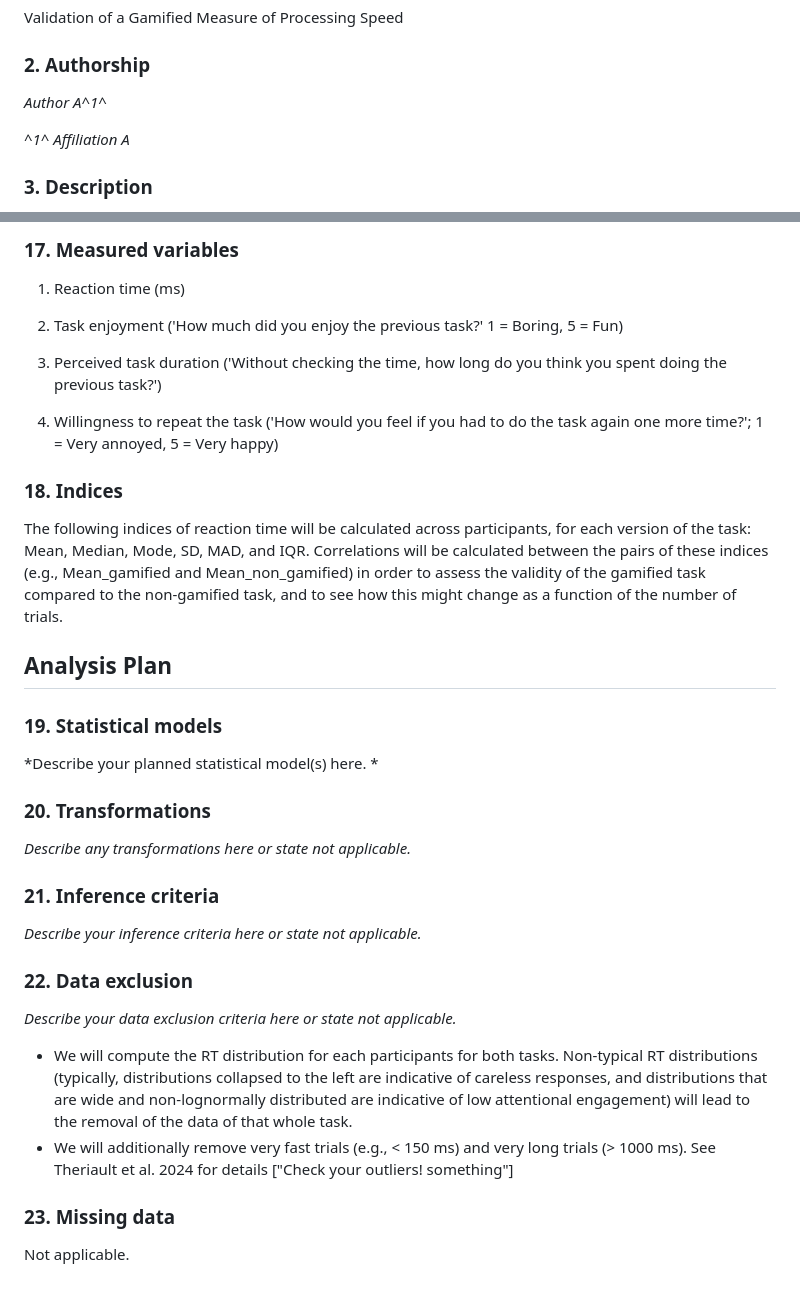
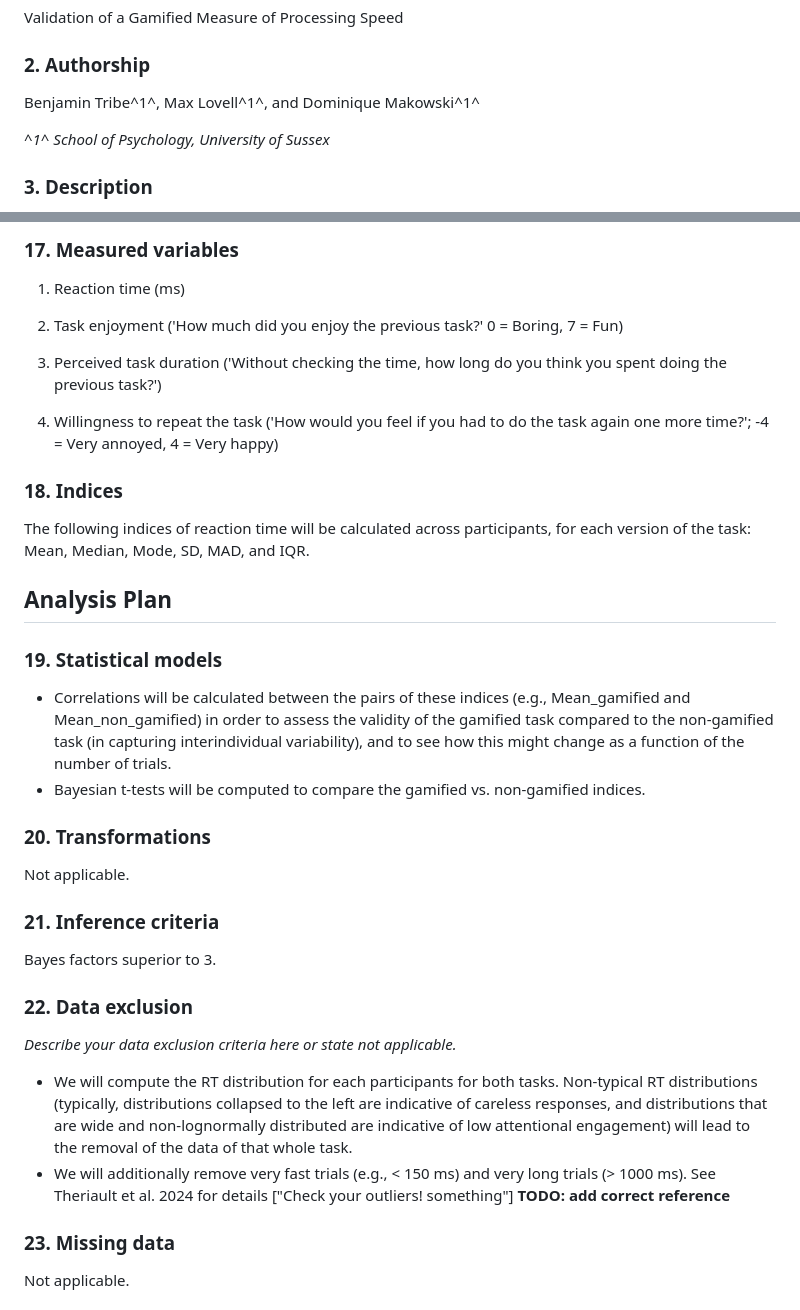
Before and after one commit to RealityBending/DoggoNogoValidation, a Markdown page: documents/preregistration.md, 2 parts joined by grey strips. Drawn GitHub-style.

Commit message:
Update preregistration.md
@BenjaminTribe can you add the ref

```diff
--- a/documents/preregistration.md
+++ b/documents/preregistration.md
@@ -10,9 +10,9 @@ Validation of a Gamified Measure of Processing Speed
 List authors and affiliations as applicable. Placing a number or letter in upward arrows, (e.g. ^2^) creates a superscript
 -->
 
-*Author A^1^*
+Benjamin Tribe^1^, Max Lovell^1^, and Dominique Makowski^1^
 
-*^1^ Affiliation A*
+*^1^ School of Psychology, University of Sussex*
 
 ### 3. Description
 
@@ -176,11 +176,11 @@ More information: Observational studies and meta-analyses will include only meas
 
 1. Reaction time (ms)
 
-2. Task enjoyment ('How much did you enjoy the previous task?' 1 = Boring, 5 = Fun)
+2. Task enjoyment ('How much did you enjoy the previous task?' 0 = Boring, 7 = Fun)
 
 3. Perceived task duration ('Without checking the time, how long do you think you spent doing the previous task?')
 
-4. Willingness to repeat the task ('How would you feel if you had to do the task again one more time?'; 1 = Very annoyed, 5 = Very happy)
+4. Willingness to repeat the task ('How would you feel if you had to do the task again one more time?'; -4 = Very annoyed, 4 = Very happy)
 
 ### 18. Indices
 
@@ -194,7 +194,7 @@ Example: We will take the mean of the two questions above to create a single mea
 More information: If you are using multiple pieces of data to construct a single variable, how will this occur? Both the data that are included and the formula or weights for each measure must be specified. Standard summary statistics, such as “means” do not require a formula, though more complicated indices require either the exact formula or, if it is an established index in the field, the index must be unambiguously defined. For example, “biodiversity index” is too broad, whereas “Shannon’s biodiversity index” is appropriate.
 -->
 
-The following indices of reaction time will be calculated across participants, for each version of the task: Mean, Median, Mode, SD, MAD, and IQR. Correlations will be calculated between the pairs of these indices (e.g., Mean_gamified and Mean_non_gamified) in order to assess the validity of the gamified task compared to the non-gamified task, and to see how this might change as a function of the number of trials.
+The following indices of reaction time will be calculated across participants, for each version of the task: Mean, Median, Mode, SD, MAD, and IQR.
 
 ## Analysis Plan
 
@@ -217,7 +217,8 @@ If someone specifies a 2x3 ANOVA with both factors within subjects, there is sti
 If you are going to perform a sequential analysis and check after 50, 100, and 150 samples, you must also specify the p-values you’ll test against at those three points.
 -->
 
-*Describe your planned statistical model(s) here. *
+- Correlations will be calculated between the pairs of these indices (e.g., Mean_gamified and Mean_non_gamified) in order to assess the validity of the gamified task compared to the non-gamified task (in capturing interindividual variability), and to see how this might change as a function of the number of trials.
+- Bayesian t-tests will be computed to compare the gamified vs. non-gamified indices.
 
 ### 20. Transformations
 
@@ -229,7 +230,7 @@ Example: The “Effect of sugar on brownie tastiness” does not require any add
 More information: If any categorical predictors are included in a regression, indicate how those variables will be coded (e.g. dummy coding, summation coding, etc.) and what the reference category will be.
 -->
 
-*Describe any transformations here or state not applicable.*
+Not applicable.
 
 ### 21. Inference criteria
 
@@ -241,7 +242,7 @@ Example: We will use the standard p<.05 criteria for determining if the ANOVA an
 More information: P-values, confidence intervals, and effect sizes are standard means for making an inference, and any level is acceptable, though some criteria must be specified in this or previous fields. Bayesian analyses should specify a Bayes factor or a credible interval. If you are selecting models, then how will you determine the relative quality of each? In regards to multiple comparisons, this is a question with few “wrong” answers. In other words, transparency is more important than any specific method of controlling the false discovery rate or false error rate. One may state an intention to report all tests conducted or one may conduct a specific correction procedure; either strategy is acceptable.
 -->
 
-*Describe your inference criteria here or state not applicable.*
+Bayes factors superior to 3.
 
 ### 22. Data exclusion
 
@@ -256,7 +257,7 @@ More information: Any rule for excluding a particular set of data is acceptable.
 *Describe your data exclusion criteria here or state not applicable.*
 
 - We will compute the RT distribution for each participants for both tasks. Non-typical RT distributions (typically, distributions collapsed to the left are indicative of careless responses, and distributions that are wide and non-lognormally distributed are indicative of low attentional engagement) will lead to the removal of the data of that whole task.
-- We will additionally remove very fast trials (e.g., < 150 ms) and very long trials (> 1000 ms). See Theriault et al. 2024 for details ["Check your outliers! something"]
+- We will additionally remove very fast trials (e.g., < 150 ms) and very long trials (> 1000 ms). See Theriault et al. 2024 for details ["Check your outliers! something"] **TODO: add correct reference**
 
 ### 23. Missing data
 
```
